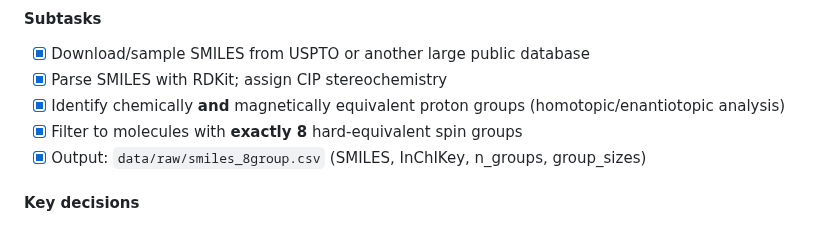
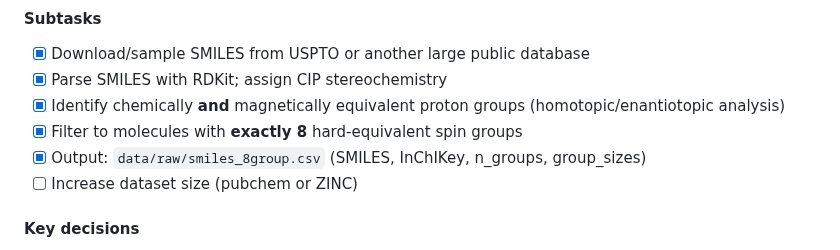
Before and after one commit to labounad/spinhance, a Markdown page: README.md, the part around the change. Rendered like a GitHub page.

Commit message:
Add task to increase dataset size
Added a task to increase dataset size from PubChem or ZINC.

```diff
--- a/README.md
+++ b/README.md
@@ -58,6 +58,7 @@ This is equivalently an **undirected labeled graph**: nodes carry (δ, n), edges
 - [x] Identify chemically **and** magnetically equivalent proton groups (homotopic/enantiotopic analysis)
 - [x] Filter to molecules with **exactly 8** hard-equivalent spin groups
 - [x] Output: `data/raw/smiles_8group.csv` (SMILES, InChIKey, n_groups, group_sizes)
+- [ ] Increase dataset size (pubchem or ZINC)
 
 #### Key decisions
 - Magnetic equivalence requires symmetry analysis beyond simple graph isomorphism — use RDKit `GetSymmSSSR` + point-group or topological equivalence
```
